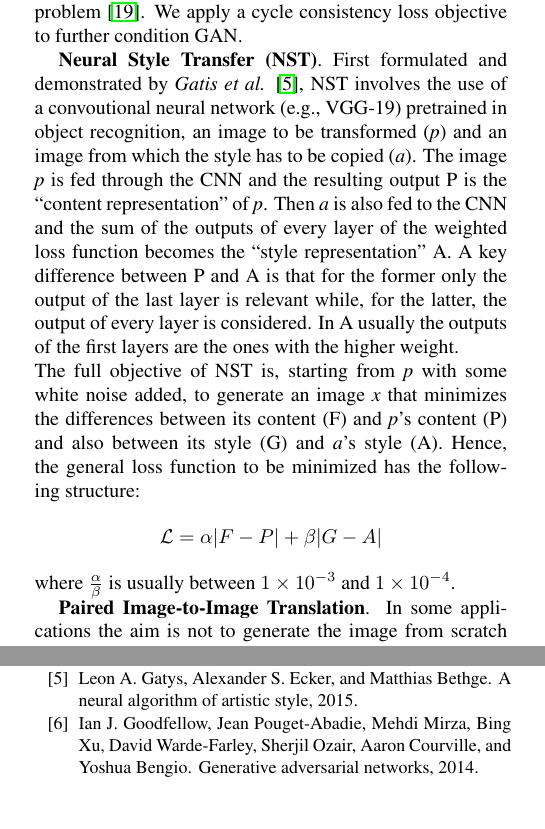
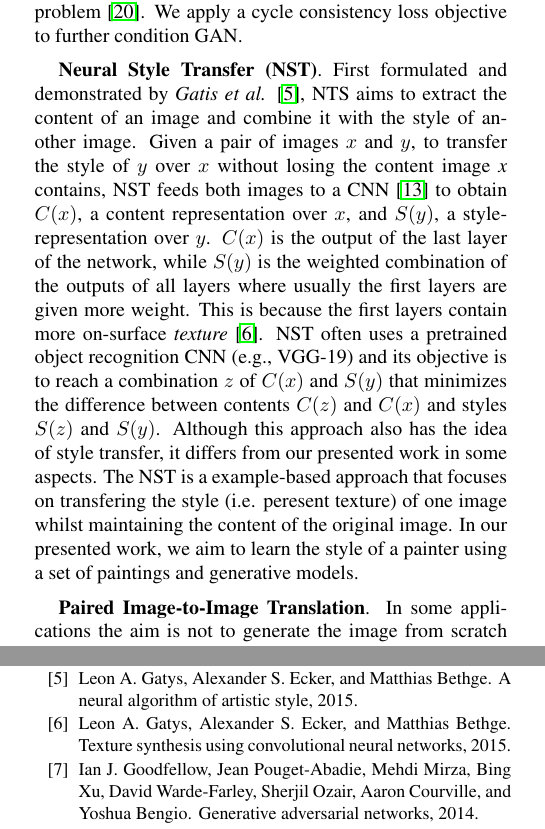
Before and after one commit to uni-projects-master/monet-style-transfer-cyclegan, a LaTeX paper (Report/egpaper_final.tex): two parts of the columns of pages 1 and 4 of 4, joined at a grey line, cut so that both start at the same text, the shorter picture padded with empty space. Compiled offline with pdfLaTeX.

Commit message:
changes in NST

```diff
--- a/Report/egpaper_final.tex
+++ b/Report/egpaper_final.tex
@@ -107,12 +107,7 @@ This project attempts to transfer the painter's style into existing real-life ph
 \section{Related Work}
 In \textbf{Generative Adversarial Nets (GANs)}, two models are trained simultaneously: a generative model G the captures the data distribution, and a discriminative model D that estimates the probability that a sample is from the original data rather than generated by G \cite{simplegan}. The training procedure for G is to maximize the probability of D making a mistake. Therefore, it corresponds to a 2-player minimax problem in which generator tries to “trick” the discriminator. This framework is then the core idea of many generative model applications including cycle consistent GANs. However, the simple GAN is under-constrained for style transfer problem \cite{cyclegan}. We apply a cycle consistency loss objective to further condition GAN.
 
-\textbf{Neural Style Transfer (NST)}. First formulated and demonstrated by \textit{Gatis et al.} \cite{NST}, NST involves the use of a convoutional neural network (e.g., VGG-19) pretrained in object recognition, an image to be transformed (\textit{p}) and an image from which the style has to be copied (\textit{a}).
-The image \textit{p} is fed through the CNN and the resulting output P is the “content representation” of \textit{p}. Then \textit{a} is also fed to the CNN and the sum of the outputs of every layer of the weighted loss function becomes the “style representation” A. A key difference between P and A is that for the former only the output of the last layer is relevant while, for the latter, the output of every layer is considered. In A usually the outputs of the first layers are the ones with the higher weight. \\
-The full objective of NST is, starting from \textit{p} with some white noise added, to generate an image \textit{x} that minimizes the differences between its content (F) and \textit{p}’s content (P) and also between its style (G) and \textit{a}’s style (A).
-Hence, the general loss function to be minimized has the following structure:
-$$\mathcal{L} = \alpha | F - P | + \beta | G - A |$$
-where $\frac{\alpha}{\beta}$ is usually between $1\times10^{-3}$ and $1\times10^{-4}$.
+\textbf{Neural Style Transfer (NST)}. First formulated and demonstrated by \textit{Gatis et al.} \cite{NST}, NTS aims to extract the content of an image and combine it with the style of another image. Given a pair of images $x$ and $y$, to transfer the style of $y$ over $x$ without losing the content image \textit{x} contains, NST feeds both images to a CNN \cite{cnn} to obtain $C(x)$, a content representation over $x$, and $S(y)$, a style-representation over $y$. $C(x)$ is the output of the last layer of the network, while $S(y)$ is the weighted combination of the outputs of all layers where usually the first layers are given more weight. This is because the first layers contain more on-surface \textit{texture} \cite{texture}. NST often uses a pretrained object recognition CNN (e.g., VGG-19) and its objective is to reach a combination $z$ of $C(x)$ and $S(y)$ that minimizes the difference between contents $C(z)$ and $C(x)$ and styles $S(z)$ and $S(y)$. Although this approach also has the idea of style transfer, it differs from our presented work in some aspects. The NST is a example-based approach that focuses on transfering the style (i.e. peresent texture) of one image whilst maintaining the content of the original image. In our presented work, we aim to learn the style of a painter using a set of paintings and generative models.
 
 
 \textbf{Paired Image-to-Image Translation}. In some applications the aim is not to generate the image from scratch but rather “translate” an image from a domain X to another domain Y. This can be done by conditioning GAN to learn from a dataset of paired images the function "translating" them. This approach introduces cGAN, where given the input, the output is conditoned by a set of constraints. The conditional GANs learn a mapping from observed data x and random noise vector z, to the output y, G:{x,z}$\rightarrow$y \cite{imgtoimg}.\\
```
Also changed, not shown: Report/egbib.bib (+19 -0 lines), Report/egpaper_final.pdf.
